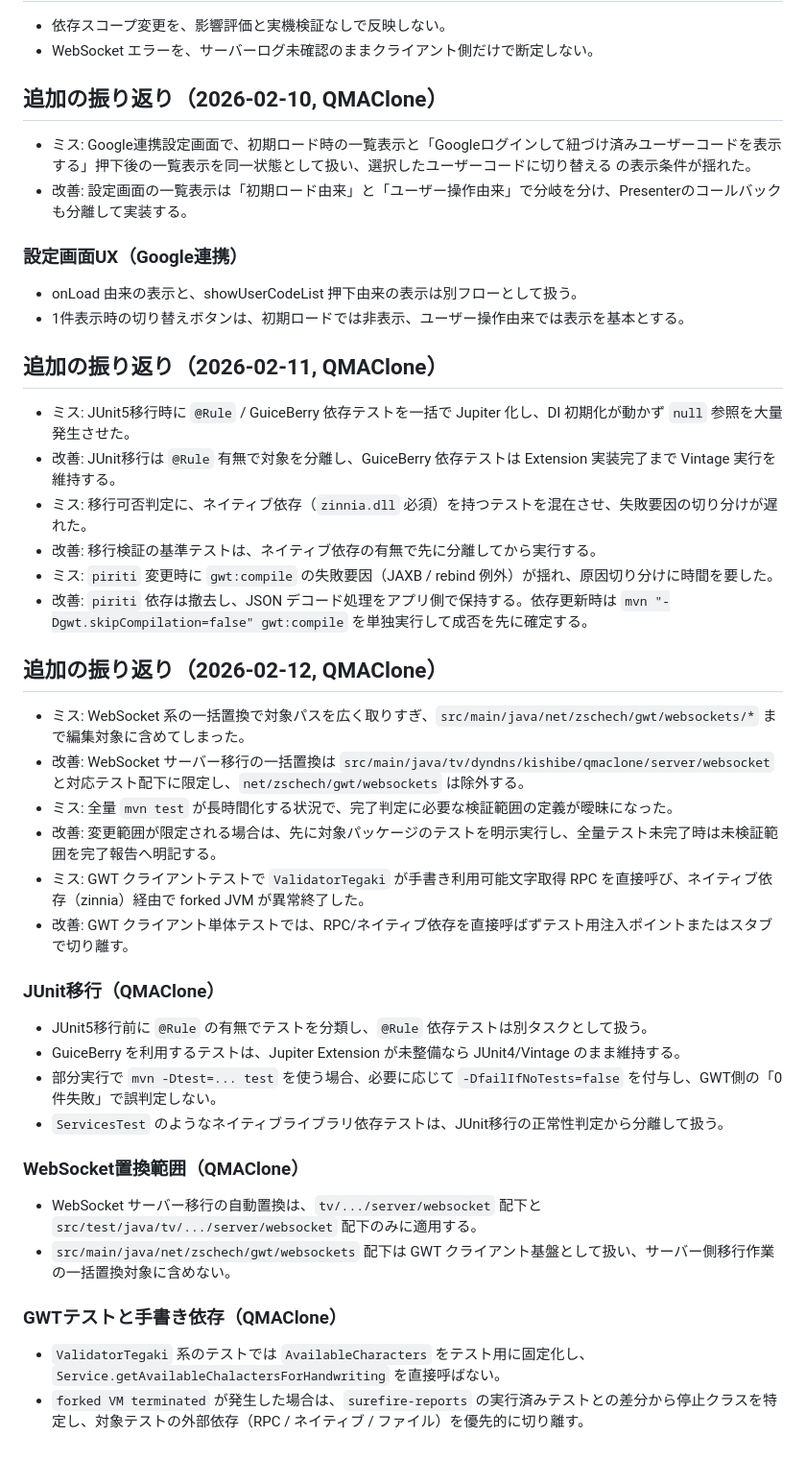
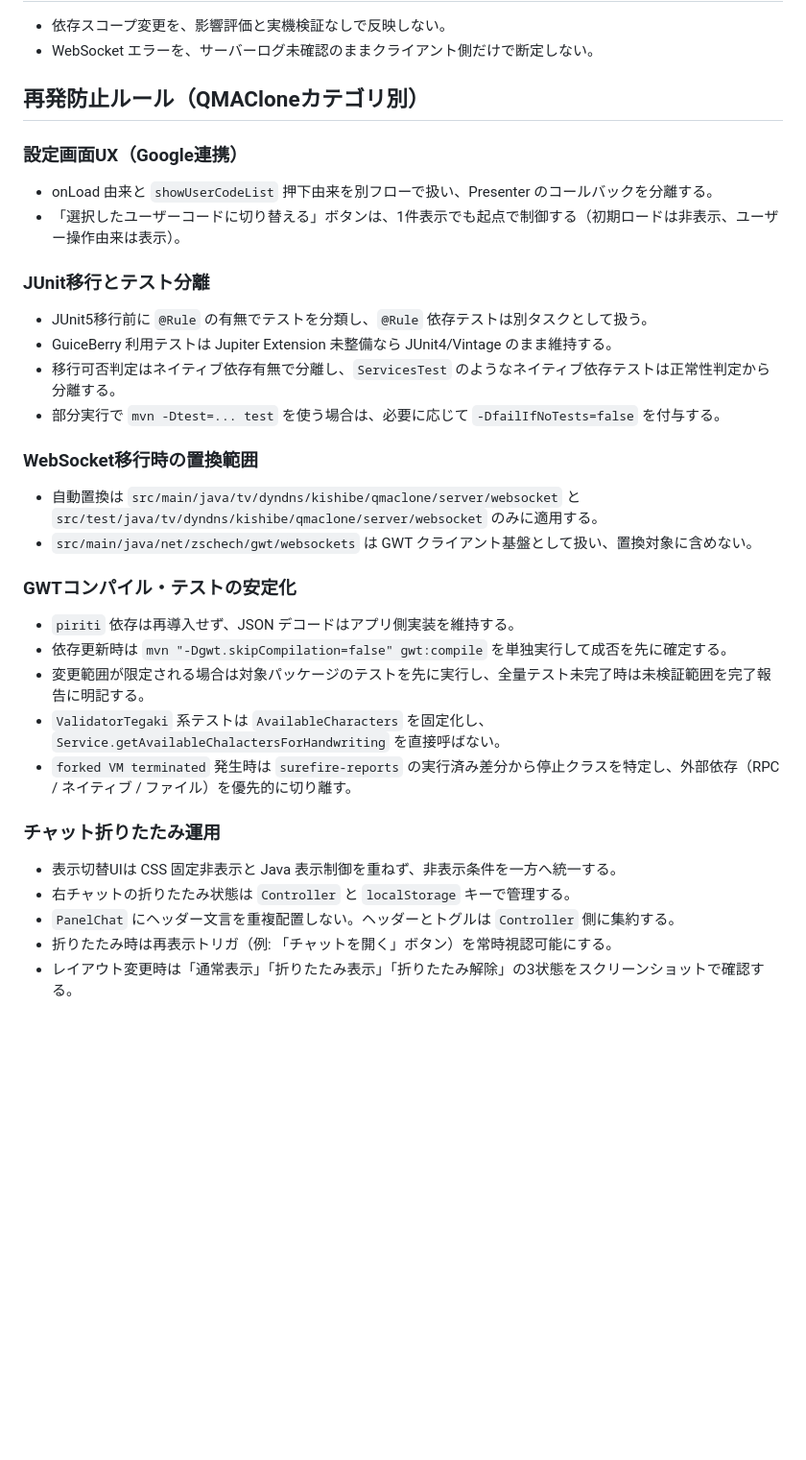
Before and after one commit to nodchip/QMAClone, a Markdown page: AGENTS.md, the part around the change. Shown at 96% size. Rendered like a GitHub page; blank space fills up the shorter version.

```diff
--- a/AGENTS.md
+++ b/AGENTS.md
@@ -56,39 +56,32 @@
 ## 禁止事項
 - 依存スコープ変更を、影響評価と実機検証なしで反映しない。
 - WebSocket エラーを、サーバーログ未確認のままクライアント側だけで断定しない。
-## 追加の振り返り（2026-02-10, QMAClone）
-- ミス: Google連携設定画面で、初期ロード時の一覧表示と「Googleログインして紐づけ済みユーザーコードを表示する」押下後の一覧表示を同一状態として扱い、選択したユーザーコードに切り替える の表示条件が揺れた。
-- 改善: 設定画面の一覧表示は「初期ロード由来」と「ユーザー操作由来」で分岐を分け、Presenterのコールバックも分離して実装する。
+## 再発防止ルール（QMACloneカテゴリ別）
 
 ### 設定画面UX（Google連携）
-- onLoad 由来の表示と、showUserCodeList 押下由来の表示は別フローとして扱う。
-- 1件表示時の切り替えボタンは、初期ロードでは非表示、ユーザー操作由来では表示を基本とする。
-## 追加の振り返り（2026-02-11, QMAClone）
-- ミス: JUnit5移行時に `@Rule` / GuiceBerry 依存テストを一括で Jupiter 化し、DI 初期化が動かず `null` 参照を大量発生させた。
-- 改善: JUnit移行は `@Rule` 有無で対象を分離し、GuiceBerry 依存テストは Extension 実装完了まで Vintage 実行を維持する。
-- ミス: 移行可否判定に、ネイティブ依存（`zinnia.dll` 必須）を持つテストを混在させ、失敗要因の切り分けが遅れた。
-- 改善: 移行検証の基準テストは、ネイティブ依存の有無で先に分離してから実行する。
-- ミス: `piriti` 変更時に `gwt:compile` の失敗要因（JAXB / rebind 例外）が揺れ、原因切り分けに時間を要した。
-- 改善: `piriti` 依存は撤去し、JSON デコード処理をアプリ側で保持する。依存更新時は `mvn "-Dgwt.skipCompilation=false" gwt:compile` を単独実行して成否を先に確定する。
+- onLoad 由来と `showUserCodeList` 押下由来を別フローで扱い、Presenter のコールバックを分離する。
+- 「選択したユーザーコードに切り替える」ボタンは、1件表示でも起点で制御する（初期ロードは非表示、ユーザー操作由来は表示）。
 
-## 追加の振り返り（2026-02-12, QMAClone）
-- ミス: WebSocket 系の一括置換で対象パスを広く取りすぎ、`src/main/java/net/zschech/gwt/websockets/*` まで編集対象に含めてしまった。
-- 改善: WebSocket サーバー移行の一括置換は `src/main/java/tv/dyndns/kishibe/qmaclone/server/websocket` と対応テスト配下に限定し、`net/zschech/gwt/websockets` は除外する。
-- ミス: 全量 `mvn test` が長時間化する状況で、完了判定に必要な検証範囲の定義が曖昧になった。
-- 改善: 変更範囲が限定される場合は、先に対象パッケージのテストを明示実行し、全量テスト未完了時は未検証範囲を完了報告へ明記する。
-- ミス: GWT クライアントテストで `ValidatorTegaki` が手書き利用可能文字取得 RPC を直接呼び、ネイティブ依存（zinnia）経由で forked JVM が異常終了した。
-- 改善: GWT クライアント単体テストでは、RPC/ネイティブ依存を直接呼ばずテスト用注入ポイントまたはスタブで切り離す。
+### JUnit移行とテスト分離
+- JUnit5移行前に `@Rule` の有無でテストを分類し、`@Rule` 依存テストは別タスクとして扱う。
+- GuiceBerry 利用テストは Jupiter Extension 未整備なら JUnit4/Vintage のまま維持する。
+- 移行可否判定はネイティブ依存有無で分離し、`ServicesTest` のようなネイティブ依存テストは正常性判定から分離する。
+- 部分実行で `mvn -Dtest=... test` を使う場合は、必要に応じて `-DfailIfNoTests=false` を付与する。
 
-### JUnit移行（QMAClone）
-- JUnit5移行前に `@Rule` の有無でテストを分類し、`@Rule` 依存テストは別タスクとして扱う。
-- GuiceBerry を利用するテストは、Jupiter Extension が未整備なら JUnit4/Vintage のまま維持する。
-- 部分実行で `mvn -Dtest=... test` を使う場合、必要に応じて `-DfailIfNoTests=false` を付与し、GWT側の「0件失敗」で誤判定しない。
-- `ServicesTest` のようなネイティブライブラリ依存テストは、JUnit移行の正常性判定から分離して扱う。
+### WebSocket移行時の置換範囲
+- 自動置換は `src/main/java/tv/dyndns/kishibe/qmaclone/server/websocket` と `src/test/java/tv/dyndns/kishibe/qmaclone/server/websocket` のみに適用する。
+- `src/main/java/net/zschech/gwt/websockets` は GWT クライアント基盤として扱い、置換対象に含めない。
 
-### WebSocket置換範囲（QMAClone）
-- WebSocket サーバー移行の自動置換は、`tv/.../server/websocket` 配下と `src/test/java/tv/.../server/websocket` 配下のみに適用する。
-- `src/main/java/net/zschech/gwt/websockets` 配下は GWT クライアント基盤として扱い、サーバー側移行作業の一括置換対象に含めない。
+### GWTコンパイル・テストの安定化
+- `piriti` 依存は再導入せず、JSON デコードはアプリ側実装を維持する。
+- 依存更新時は `mvn "-Dgwt.skipCompilation=false" gwt:compile` を単独実行して成否を先に確定する。
+- 変更範囲が限定される場合は対象パッケージのテストを先に実行し、全量テスト未完了時は未検証範囲を完了報告に明記する。
+- `ValidatorTegaki` 系テストは `AvailableCharacters` を固定化し、`Service.getAvailableChalactersForHandwriting` を直接呼ばない。
+- `forked VM terminated` 発生時は `surefire-reports` の実行済み差分から停止クラスを特定し、外部依存（RPC / ネイティブ / ファイル）を優先的に切り離す。
 
-### GWTテストと手書き依存（QMAClone）
-- `ValidatorTegaki` 系のテストでは `AvailableCharacters` をテスト用に固定化し、`Service.getAvailableChalactersForHandwriting` を直接呼ばない。
-- `forked VM terminated` が発生した場合は、`surefire-reports` の実行済みテストとの差分から停止クラスを特定し、対象テストの外部依存（RPC / ネイティブ / ファイル）を優先的に切り離す。
+### チャット折りたたみ運用
+- 表示切替UIは CSS 固定非表示と Java 表示制御を重ねず、非表示条件を一方へ統一する。
+- 右チャットの折りたたみ状態は `Controller` と `localStorage` キーで管理する。
+- `PanelChat` にヘッダー文言を重複配置しない。ヘッダーとトグルは `Controller` 側に集約する。
+- 折りたたみ時は再表示トリガ（例: 「チャットを開く」ボタン）を常時視認可能にする。
+- レイアウト変更時は「通常表示」「折りたたみ表示」「折りたたみ解除」の3状態をスクリーンショットで確認する。
```
Also changed, not shown: docs/plans/2026-02-13-creation-ui-wizard-implementation-plan.md (added, +199 -0 lines).
